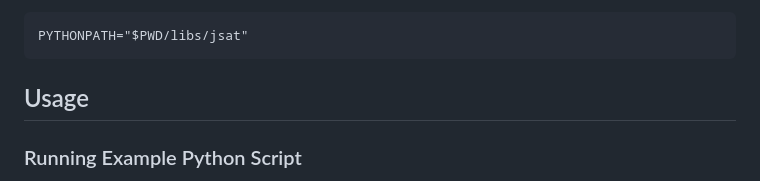
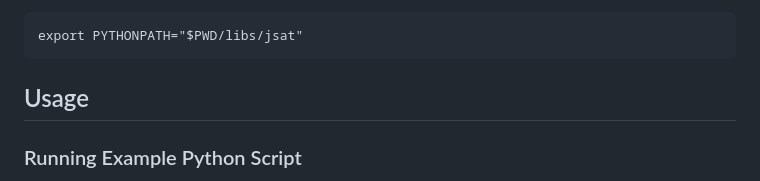
Before and after one commit to mijtsma/jsat, a Markdown page: README.md, the part around the change. Rendered like a GitHub page.

Commit message:
Fix missed 'export' in README code line

````diff
--- a/README.md
+++ b/README.md
@@ -23,7 +23,7 @@ pip install -r requirements.txt
 
 You also need to add the project directory or submodule directory to your PYTHONPATH. This can be done manually as seen [here](https://bic-berkeley.github.io/psych-214-fall-2016/using_pythonpath.html). Most IDEs should also support project-based PYTHONPATH additions through environments or launch configurations, which is a good practice if you wish to keep PYTHONPATH uncluttered. The easier way is to run this line in your main directory before running your script.py:
 ```
-PYTHONPATH="$PWD/libs/jsat"
+export PYTHONPATH="$PWD/libs/jsat"
 ```
 
 ## Usage
````
